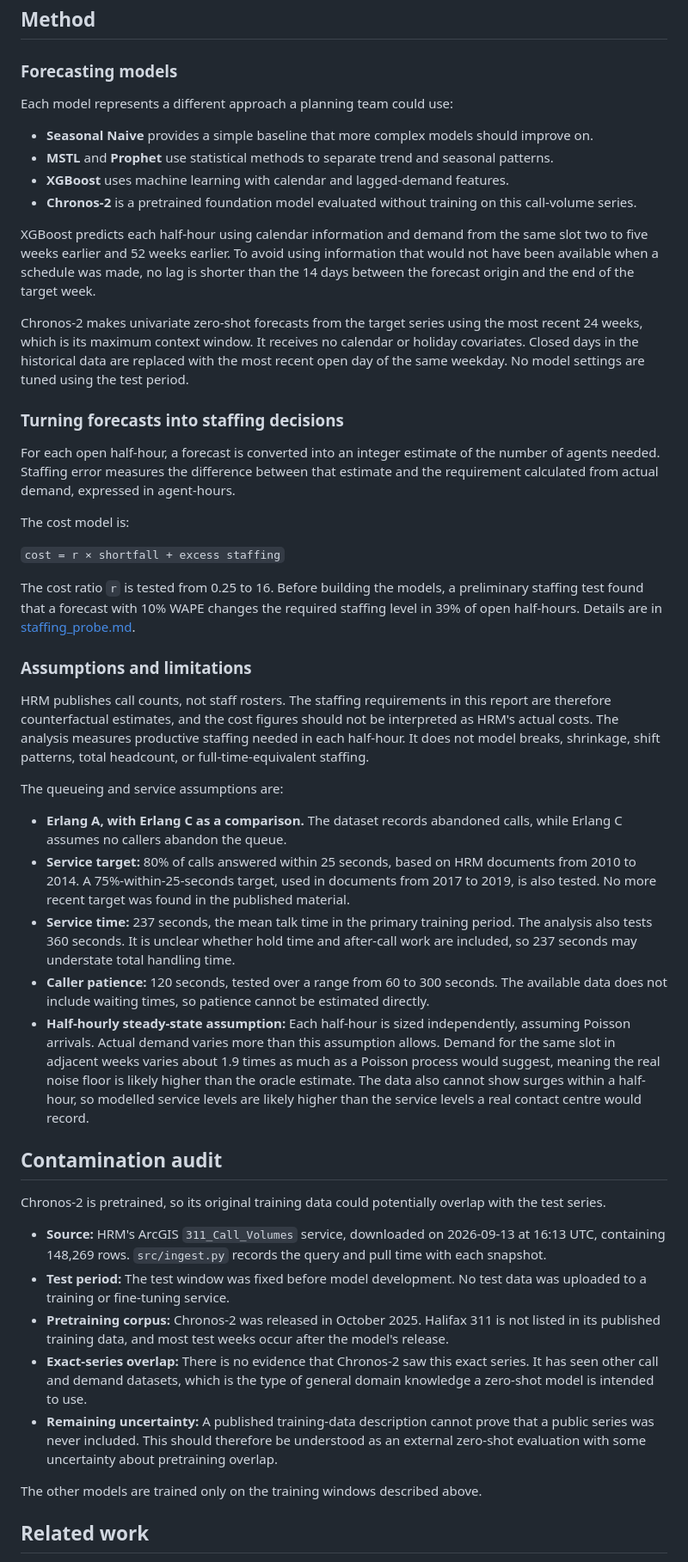
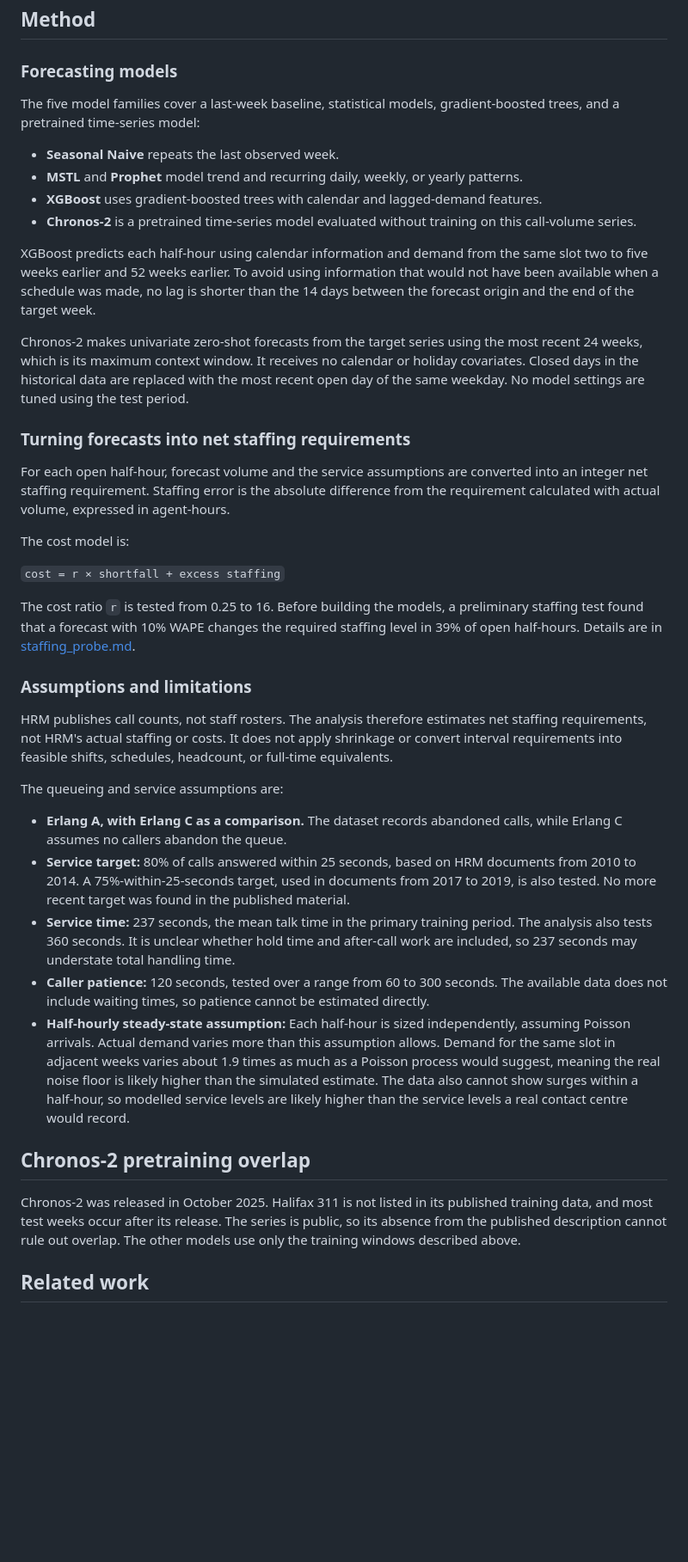
Before and after one commit to Enayat-Hassani/halifax-311-forecasting-staffing, a Markdown page: README.md, the part around the change printed below. Shown: that part at 86% size. GitHub-like rendering; blank space fills up the shorter version.

```diff
--- a/README.md
+++ b/README.md
@@ -111,20 +112,20 @@ The 17 July 2024 date also marks a platform change, after which the abandonment
 
 ### Forecasting models
 
-Each model represents a different approach a planning team could use:
+The five model families cover a last-week baseline, statistical models, gradient-boosted trees, and a pretrained time-series model:
 
-- **Seasonal Naive** provides a simple baseline that more complex models should improve on.
-- **MSTL** and **Prophet** use statistical methods to separate trend and seasonal patterns.
-- **XGBoost** uses machine learning with calendar and lagged-demand features.
-- **Chronos-2** is a pretrained foundation model evaluated without training on this call-volume series.
+- **Seasonal Naive** repeats the last observed week.
+- **MSTL** and **Prophet** model trend and recurring daily, weekly, or yearly patterns.
+- **XGBoost** uses gradient-boosted trees with calendar and lagged-demand features.
+- **Chronos-2** is a pretrained time-series model evaluated without training on this call-volume series.
 
 XGBoost predicts each half-hour using calendar information and demand from the same slot two to five weeks earlier and 52 weeks earlier. To avoid using information that would not have been available when a schedule was made, no lag is shorter than the 14 days between the forecast origin and the end of the target week.
 
 Chronos-2 makes univariate zero-shot forecasts from the target series using the most recent 24 weeks, which is its maximum context window. It receives no calendar or holiday covariates. Closed days in the historical data are replaced with the most recent open day of the same weekday. No model settings are tuned using the test period.
 
-### Turning forecasts into staffing decisions
+### Turning forecasts into net staffing requirements
 
-For each open half-hour, a forecast is converted into an integer estimate of the number of agents needed. Staffing error measures the difference between that estimate and the requirement calculated from actual demand, expressed in agent-hours.
+For each open half-hour, forecast volume and the service assumptions are converted into an integer net staffing requirement. Staffing error is the absolute difference from the requirement calculated with actual volume, expressed in agent-hours.
 
 The cost model is:
 
@@ -134,7 +135,7 @@ The cost ratio `r` is tested from 0.25 to 16. Before building the models, a prel
 
 ### Assumptions and limitations
 
-HRM publishes call counts, not staff rosters. The staffing requirements in this report are therefore counterfactual estimates, and the cost figures should not be interpreted as HRM's actual costs. The analysis measures productive staffing needed in each half-hour. It does not model breaks, shrinkage, shift patterns, total headcount, or full-time-equivalent staffing.
+HRM publishes call counts, not staff rosters. The analysis therefore estimates net staffing requirements, not HRM's actual staffing or costs. It does not apply shrinkage or convert interval requirements into feasible shifts, schedules, headcount, or full-time equivalents.
 
 The queueing and service assumptions are:
 
@@ -142,19 +143,11 @@ The queueing and service assumptions are:
 - **Service target:** 80% of calls answered within 25 seconds, based on HRM documents from 2010 to 2014. A 75%-within-25-seconds target, used in documents from 2017 to 2019, is also tested. No more recent target was found in the published material.
 - **Service time:** 237 seconds, the mean talk time in the primary training period. The analysis also tests 360 seconds. It is unclear whether hold time and after-call work are included, so 237 seconds may understate total handling time.
 - **Caller patience:** 120 seconds, tested over a range from 60 to 300 seconds. The available data does not include waiting times, so patience cannot be estimated directly.
-- **Half-hourly steady-state assumption:** Each half-hour is sized independently, assuming Poisson arrivals. Actual demand varies more than this assumption allows. Demand for the same slot in adjacent weeks varies about 1.9 times as much as a Poisson process would suggest, meaning the real noise floor is likely higher than the oracle estimate. The data also cannot show surges within a half-hour, so modelled service levels are likely higher than the service levels a real contact centre would record.
+- **Half-hourly steady-state assumption:** Each half-hour is sized independently, assuming Poisson arrivals. Actual demand varies more than this assumption allows. Demand for the same slot in adjacent weeks varies about 1.9 times as much as a Poisson process would suggest, meaning the real noise floor is likely higher than the simulated estimate. The data also cannot show surges within a half-hour, so modelled service levels are likely higher than the service levels a real contact centre would record.
 
-## Contamination audit
+## Chronos-2 pretraining overlap
 
-Chronos-2 is pretrained, so its original training data could potentially overlap with the test series.
-
-- **Source:** HRM's ArcGIS `311_Call_Volumes` service, downloaded on 2026-09-13 at 16:13 UTC, containing 148,269 rows. `src/ingest.py` records the query and pull time with each snapshot.
-- **Test period:** The test window was fixed before model development. No test data was uploaded to a training or fine-tuning service.
-- **Pretraining corpus:** Chronos-2 was released in October 2025. Halifax 311 is not listed in its published training data, and most test weeks occur after the model's release.
-- **Exact-series overlap:** There is no evidence that Chronos-2 saw this exact series. It has seen other call and demand datasets, which is the type of general domain knowledge a zero-shot model is intended to use.
-- **Remaining uncertainty:** A published training-data description cannot prove that a public series was never included. This should therefore be understood as an external zero-shot evaluation with some uncertainty about pretraining overlap.
-
-The other models are trained only on the training windows described above.
+Chronos-2 was released in October 2025. Halifax 311 is not listed in its published training data, and most test weeks occur after its release. The series is public, so its absence from the published description cannot rule out overlap. The other models use only the training windows described above.
 
 ## Related work
 
```
Also changed, not shown: other parts of README.md (+30 -29 lines), results/decision.md (+9 -9 lines), results/figures/accuracy_staffing.png, results/figures/buffer.png, results/figures/repair.png, 3 other files.
